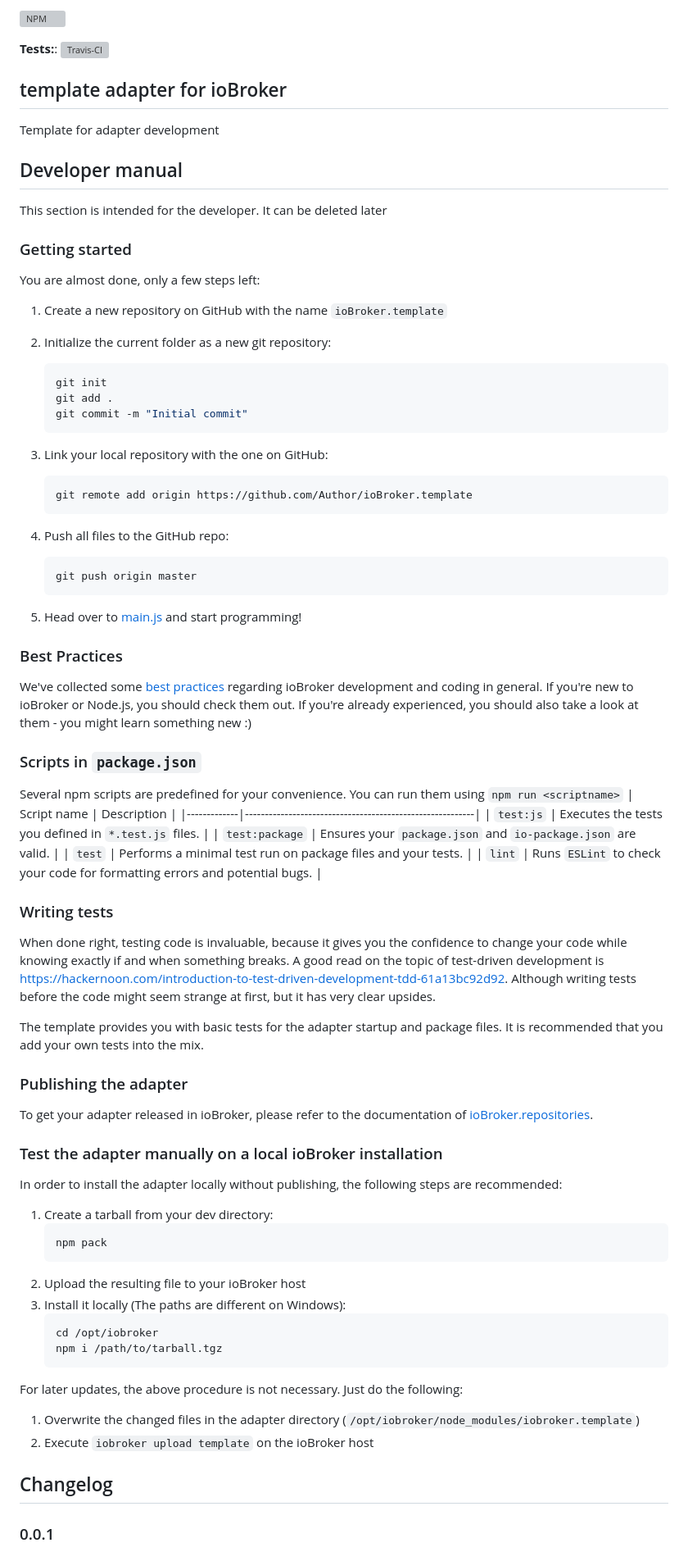
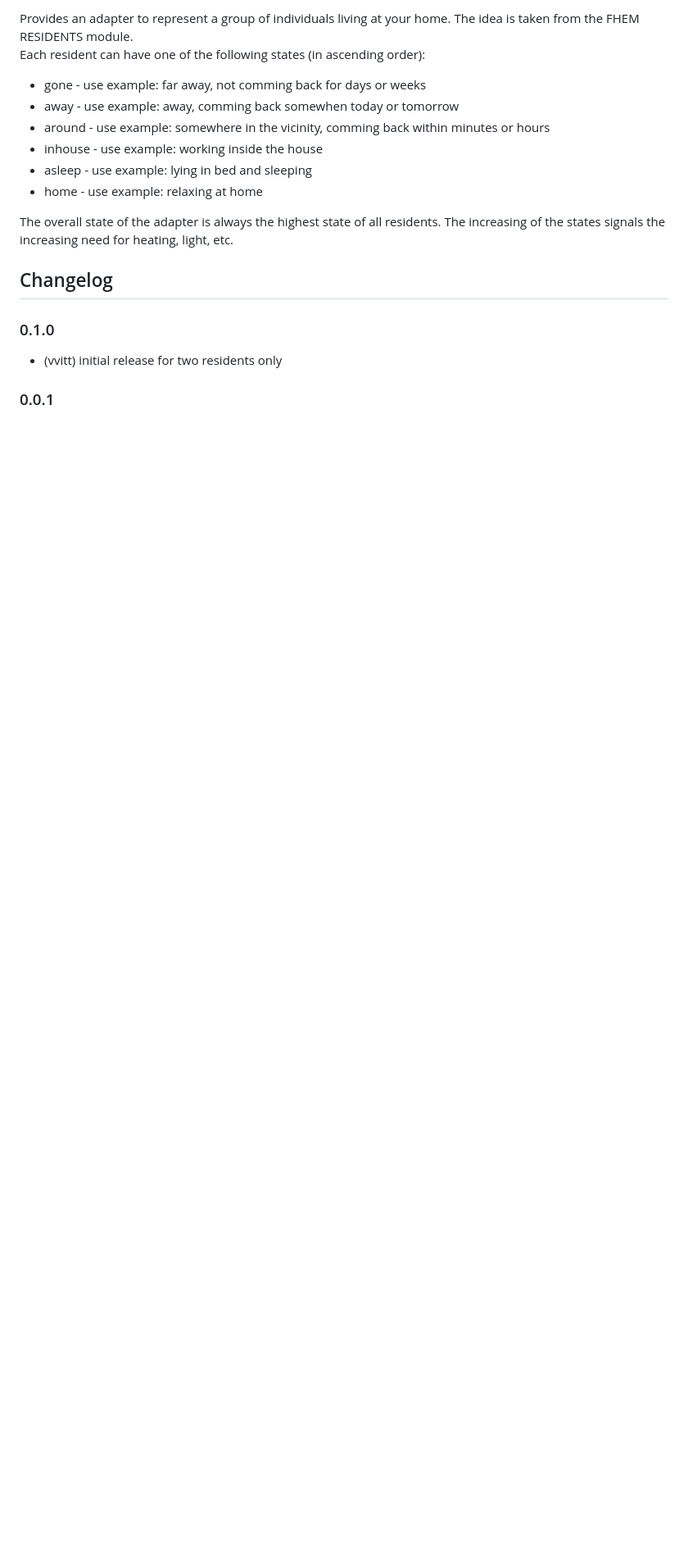
Before and after one commit to vvitt69/ioBroker.residents, a Markdown page: README.md, the part around the change printed below. Shown: that part at 82% size. GitHub-like rendering; blank space fills up the shorter version; grey boxes are pictures that could not be loaded.

Commit message:
first working version for two residents

````diff
--- a/README.md
+++ b/README.md
@@ -10,81 +5,19 @@
 
-[![NPM](https://nodei.co/npm/iobroker.template.png?downloads=true)](https://nodei.co/npm/iobroker.template/)
+Provides an adapter to represent a group of individuals living at your home. The idea is taken from the FHEM RESIDENTS module.<br>
+Each resident can have one of the following states (in ascending order):
 
-**Tests:**: [![Travis-CI](http://img.shields.io/travis/Author/ioBroker.template/master.svg)](https://travis-ci.org/Author/ioBroker.template)
+* gone - use example: far away, not comming back for days or weeks
+* away - use example: away, comming back somewhen today or tomorrow
+* around - use example: somewhere in the vicinity, comming back within minutes or hours
+* inhouse - use example: working inside the house
+* asleep - use example: lying in bed and sleeping
+* home - use example: relaxing at home
 
-## template adapter for ioBroker
-
-Template for adapter development
-
-## Developer manual
-This section is intended for the developer. It can be deleted later
-
-### Getting started
-
-You are almost done, only a few steps left:
-1. Create a new repository on GitHub with the name `ioBroker.template`
-1. Initialize the current folder as a new git repository:
-    ```bash
-    git init
-    git add .
-    git commit -m "Initial commit"
-    ```
-1. Link your local repository with the one on GitHub:
-    ```bash
-    git remote add origin https://github.com/Author/ioBroker.template
-    ```
-
-1. Push all files to the GitHub repo:
-    ```bash
-    git push origin master
-    ```
-1. Head over to [main.js](main.js) and start programming!
-
-### Best Practices
-We've collected some [best practices](https://github.com/ioBroker/ioBroker.repositories#development-and-coding-best-practices) regarding ioBroker development and coding in general. If you're new to ioBroker or Node.js, you should
-check them out. If you're already experienced, you should also take a look at them - you might learn something new :)
-
-### Scripts in `package.json`
-Several npm scripts are predefined for your convenience. You can run them using `npm run <scriptname>`
-| Script name | Description                                              |
-|-------------|----------------------------------------------------------|
-| `test:js`   | Executes the tests you defined in `*.test.js` files.     |
-| `test:package`    | Ensures your `package.json` and `io-package.json` are valid. |
-| `test` | Performs a minimal test run on package files and your tests. |
-| `lint` | Runs `ESLint` to check your code for formatting errors and potential bugs. |
-
-### Writing tests
-When done right, testing code is invaluable, because it gives you the
-confidence to change your code while knowing exactly if and when
-something breaks. A good read on the topic of test-driven development
-is https://hackernoon.com/introduction-to-test-driven-development-tdd-61a13bc92d92.
-Although writing tests before the code might seem strange at first, but it has very
-clear upsides.
-
-The template provides you with basic tests for the adapter startup and package files.
-It is recommended that you add your own tests into the mix.
-
-### Publishing the adapter
-To get your adapter released in ioBroker, please refer to the documentation
-of [ioBroker.repositories](https://github.com/ioBroker/ioBroker.repositories#requirements-for-adapter-to-get-added-to-the-latest-repository).
-
-### Test the adapter manually on a local ioBroker installation
-In order to install the adapter locally without publishing, the following steps are recommended:
-1. Create a tarball from your dev directory:
-    ```bash
-    npm pack
-    ```
-1. Upload the resulting file to your ioBroker host
-1. Install it locally (The paths are different on Windows):
-    ```bash
-    cd /opt/iobroker
-    npm i /path/to/tarball.tgz
-    ```
-
-For later updates, the above procedure is not necessary. Just do the following:
-1. Overwrite the changed files in the adapter directory (`/opt/iobroker/node_modules/iobroker.template`)
-1. Execute `iobroker upload template` on the ioBroker host
+The overall state of the adapter is always the highest state of all residents. The increasing of the states signals the increasing need for heating, light, etc.
 
 ## Changelog
 
+### 0.1.0
+* (vvitt) initial release for two residents only
+
 ### 0.0.1
````
Also changed, not shown: other parts of README.md (+5 -10 lines), admin/residents.png, 13 other files.
